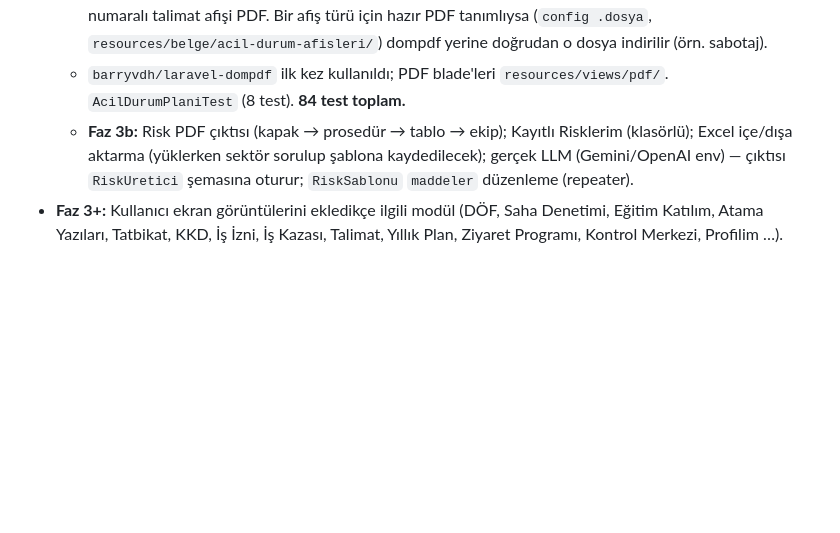
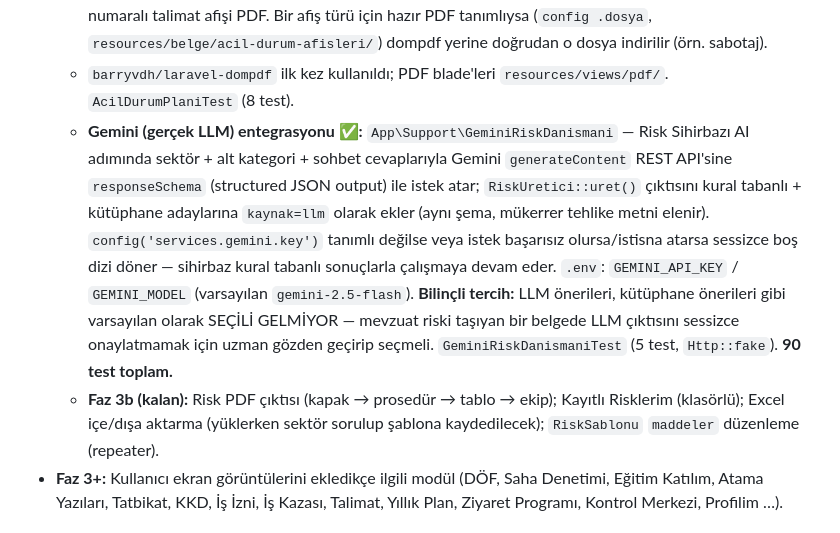
Before and after one commit to mozdemir2816-dotcom/mehse, a Markdown page: MIMARI.md, the part around the change. Rendered like a GitHub page; blank space fills up the shorter version.

Commit message:
MIMARI: Gemini LLM entegrasyonu notu

```diff
--- a/MIMARI.md
+++ b/MIMARI.md
@@ -286,11 +286,22 @@ Gerçek LLM yok; `App\Support\RiskUretici` + `config/isg.php → risk_ai`. Akı
     yerine doğrudan o dosya indirilir (örn. sabotaj).
   - `barryvdh/laravel-dompdf` ilk kez kullanıldı; PDF blade'leri `resources/views/pdf/`.
   `AcilDurumPlaniTest` (8 test).
-  **84 test toplam.**
-  - **Faz 3b:** Risk PDF çıktısı (kapak → prosedür → tablo → ekip); Kayıtlı Risklerim
-    (klasörlü); Excel içe/dışa aktarma (yüklerken sektör sorulup şablona kaydedilecek);
-    gerçek LLM (Gemini/OpenAI env) — çıktısı `RiskUretici` şemasına oturur;
-    `RiskSablonu` `maddeler` düzenleme (repeater).
+  - **Gemini (gerçek LLM) entegrasyonu ✅:** `App\Support\GeminiRiskDanismani` —
+    Risk Sihirbazı AI adımında sektör + alt kategori + sohbet cevaplarıyla Gemini
+    `generateContent` REST API'sine `responseSchema` (structured JSON output) ile
+    istek atar; `RiskUretici::uret()` çıktısını kural tabanlı + kütüphane
+    adaylarına `kaynak=llm` olarak ekler (aynı şema, mükerrer tehlike metni elenir).
+    `config('services.gemini.key')` tanımlı değilse veya istek başarısız
+    olursa/istisna atarsa sessizce boş dizi döner — sihirbaz kural tabanlı
+    sonuçlarla çalışmaya devam eder. `.env`: `GEMINI_API_KEY` / `GEMINI_MODEL`
+    (varsayılan `gemini-2.5-flash`). **Bilinçli tercih:** LLM önerileri, kütüphane
+    önerileri gibi varsayılan olarak SEÇİLİ GELMİYOR — mevzuat riski taşıyan bir
+    belgede LLM çıktısını sessizce onaylatmamak için uzman gözden geçirip seçmeli.
+    `GeminiRiskDanismaniTest` (5 test, `Http::fake`).
+  **90 test toplam.**
+  - **Faz 3b (kalan):** Risk PDF çıktısı (kapak → prosedür → tablo → ekip);
+    Kayıtlı Risklerim (klasörlü); Excel içe/dışa aktarma (yüklerken sektör sorulup
+    şablona kaydedilecek); `RiskSablonu` `maddeler` düzenleme (repeater).
 - **Faz 3+:** Kullanıcı ekran görüntülerini ekledikçe ilgili modül (DÖF, Saha Denetimi,
   Eğitim Katılım, Atama Yazıları, Tatbikat, KKD, İş İzni, İş Kazası, Talimat, Yıllık Plan,
   Ziyaret Programı, Kontrol Merkezi, Profilim …).
```
